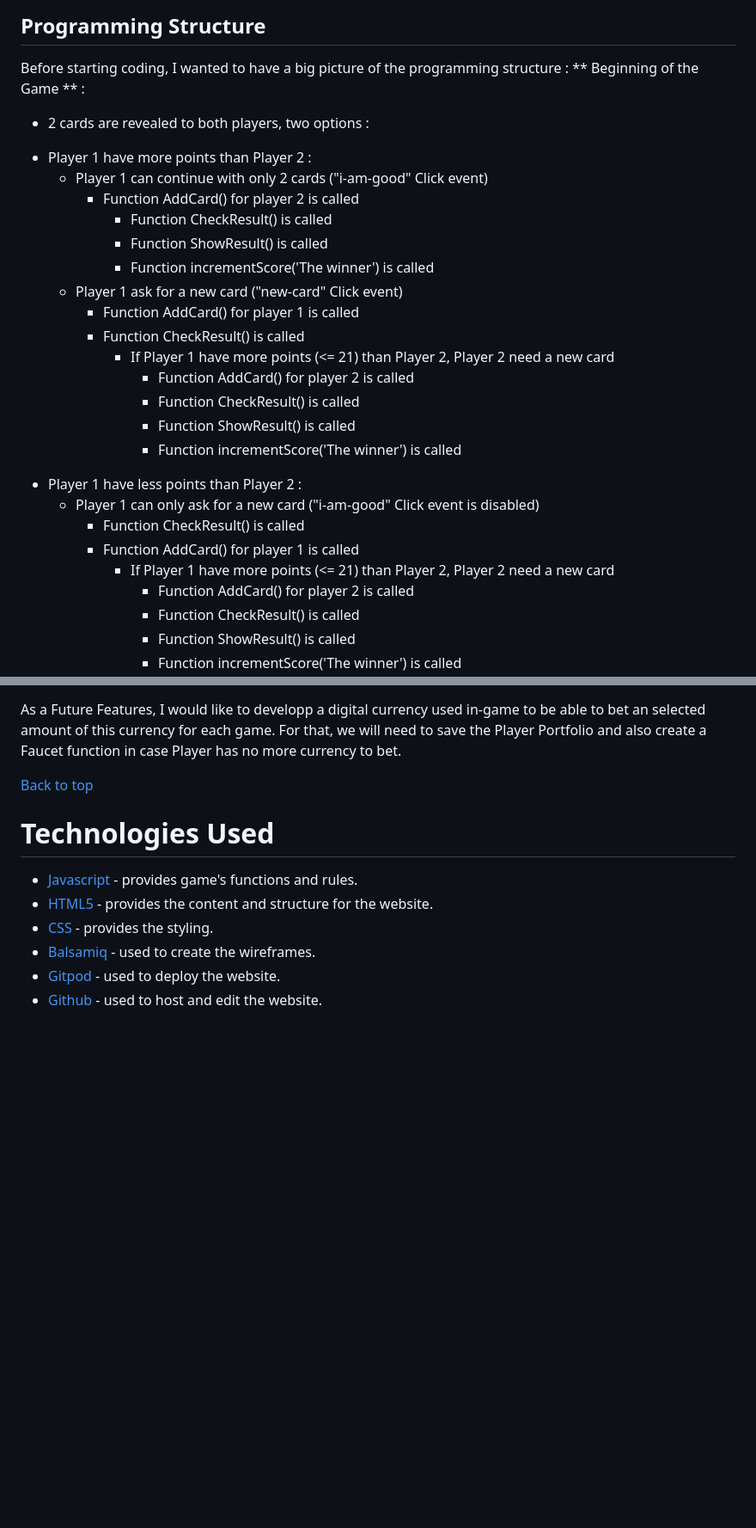
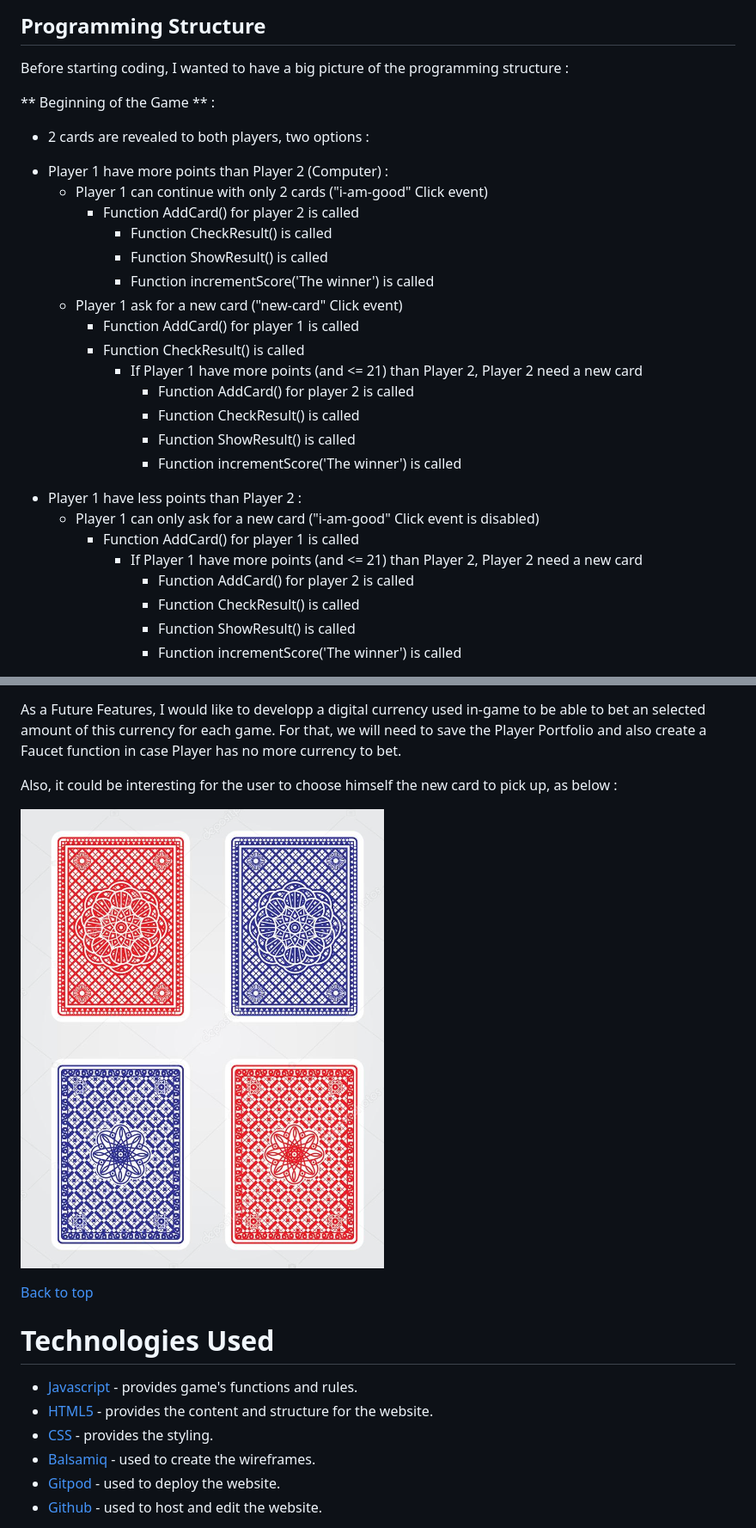
Before and after one commit to artontray/PROJECT2, a Markdown page: README.md, 2 parts joined by grey strips. Shown: that part at 86% size. Rendered like a GitHub page; pictures changed too: assets/images/readme-images/cartes01.png (added); blank space fills up the shorter version.

Commit message:
Reading the contentof readme file  and fixing some grammatical issues

```diff
--- a/README.md
+++ b/README.md
@@ -84,9 +84,10 @@ After closing the Rules Box, the user can start playing!
 ## Programming Structure
 
 Before starting coding, I wanted to have a big picture of the programming structure :
+
  ** Beginning of the Game ** :
  - 2 cards are revealed to both players, two options :
-  * Player 1 have more points than Player 2 :
+  * Player 1 have more points than Player 2 (Computer) :
     * Player 1 can continue with only 2 cards ("i-am-good" Click event)
         * Function AddCard() for player 2 is called
             * Function CheckResult() is called
@@ -95,16 +96,15 @@ Before starting coding, I wanted to have a big picture of the programming struct
     * Player 1 ask for a new card ("new-card" Click event)
         * Function AddCard() for player 1 is called
         * Function CheckResult() is called
-            * If Player 1 have more points (<= 21) than Player 2, Player 2 need a new card
+            * If Player 1 have more points (and <= 21) than Player 2, Player 2 need a new card
                 * Function AddCard() for player 2 is called
                 * Function CheckResult() is called
                 * Function ShowResult() is called
                 * Function incrementScore('The winner') is called
   - Player 1 have less points than Player 2 :
     * Player 1 can only ask for a new card ("i-am-good" Click event is disabled)
-      * Function CheckResult() is called
       * Function AddCard() for player 1 is called
-        * If Player 1 have more points (<= 21) than Player 2, Player 2 need a new card
+        * If Player 1 have more points (and <= 21) than Player 2, Player 2 need a new card
             * Function AddCard() for player 2 is called
             * Function CheckResult() is called
             * Function ShowResult() is called
@@ -313,6 +313,10 @@ the HTML code for the reloading page is the following:
 As a Future Features, I would like to developp a digital currency used in-game to be able to bet an selected amount of this
 currency for each game. For that, we will need to save the Player Portfolio and also create a Faucet function in case Player has
 no more currency to bet.
+
+Also, it could be interesting for the user to choose himself the new card to pick up, as below :
+
+![Selected cards](assets/images/readme-images/cartes01.png)
 
 [Back to top](<#contents>)
 
```
Also changed, not shown: other parts of README.md (+3 -3 lines).
